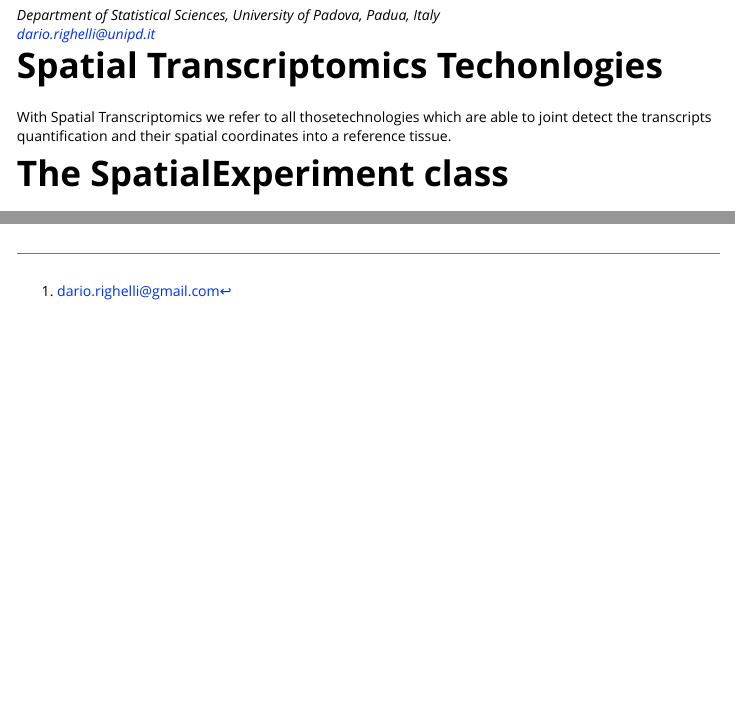
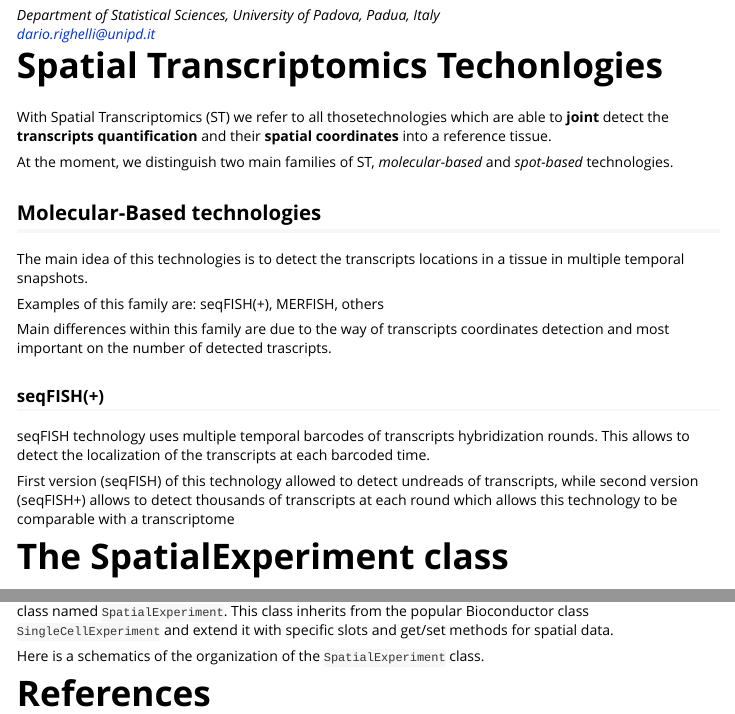
Before and after one commit to drighelli/EuroBioc2020_SpatialWorkshop, an R Markdown document (vignettes/Introduction.Rmd): the page in a window 1100 px wide, from 150 px down, and a second part further down, joined at a grey line. Rendered offline with R 4.5, knitr and Pandoc, with nearby package versions.

Commit message:
setting all on html:vignette

```diff
--- a/vignettes/Introduction.Rmd
+++ b/vignettes/Introduction.Rmd
@@ -1,9 +1,9 @@
 ---
 title: "1. Introduction to Spatial Transcriptomics"
 author:
-  - name: Dario Righelli^[dario.righelli@gmail.com]
-    affiliation: Department of Statistical Sciences, University of Padova, Padua, Italy
-    email: dario.righelli@unipd.it
+    - name: "Dario Righelli"
+      affiliation: "Department of Statistical Sciences, University of Padova, Padua, Italy"
+      email: "dario.righelli@unipd.it"
 output: rmarkdown::html_vignette
 vignette: >
   %\VignetteIndexEntry{1. Introduction to Spatial Transcriptomics}
@@ -14,8 +14,30 @@ vignette: >
 
 # Spatial Transcriptomics Techonlogies
 
-With Spatial Transcriptomics we refer to all thosetechnologies which are able to joint
-detect the transcripts quantification and their spatial coordinates into a reference tissue.
+With Spatial Transcriptomics (ST) we refer to all thosetechnologies which are able to **joint**
+detect the **transcripts quantification** and their **spatial coordinates** into a reference tissue.
+
+At the moment, we distinguish two main families of ST, *molecular-based* and
+*spot-based* technologies.
+
+## Molecular-Based technologies
+
+The main idea of this technologies is to detect the transcripts locations in
+a tissue in multiple temporal snapshots.
+
+Examples of this family are: seqFISH(+), MERFISH, others
+
+Main differences within this family are due to the way of transcripts coordinates
+detection and most important on the number of detected trascripts.
+
+### seqFISH(+)
+
+seqFISH technology uses multiple temporal barcodes of transcripts hybridization rounds.
+This allows to detect the localization of the transcripts at each barcoded time.
+
+First version (seqFISH) of this technology allowed to detect undreads of transcripts,
+while second version (seqFISH+) allows to detect thousands of transcripts at each round
+which allows this technology to be comparable with a transcriptome
 
 
 # The SpatialExperiment class
```
Also changed, not shown: vignettes/SpaData.Rmd (+3 -3 lines), vignettes/SpatialExperiment.Rmd (+5 -8 lines), vignettes/Introduction.Rmd (4 more changed lines).
